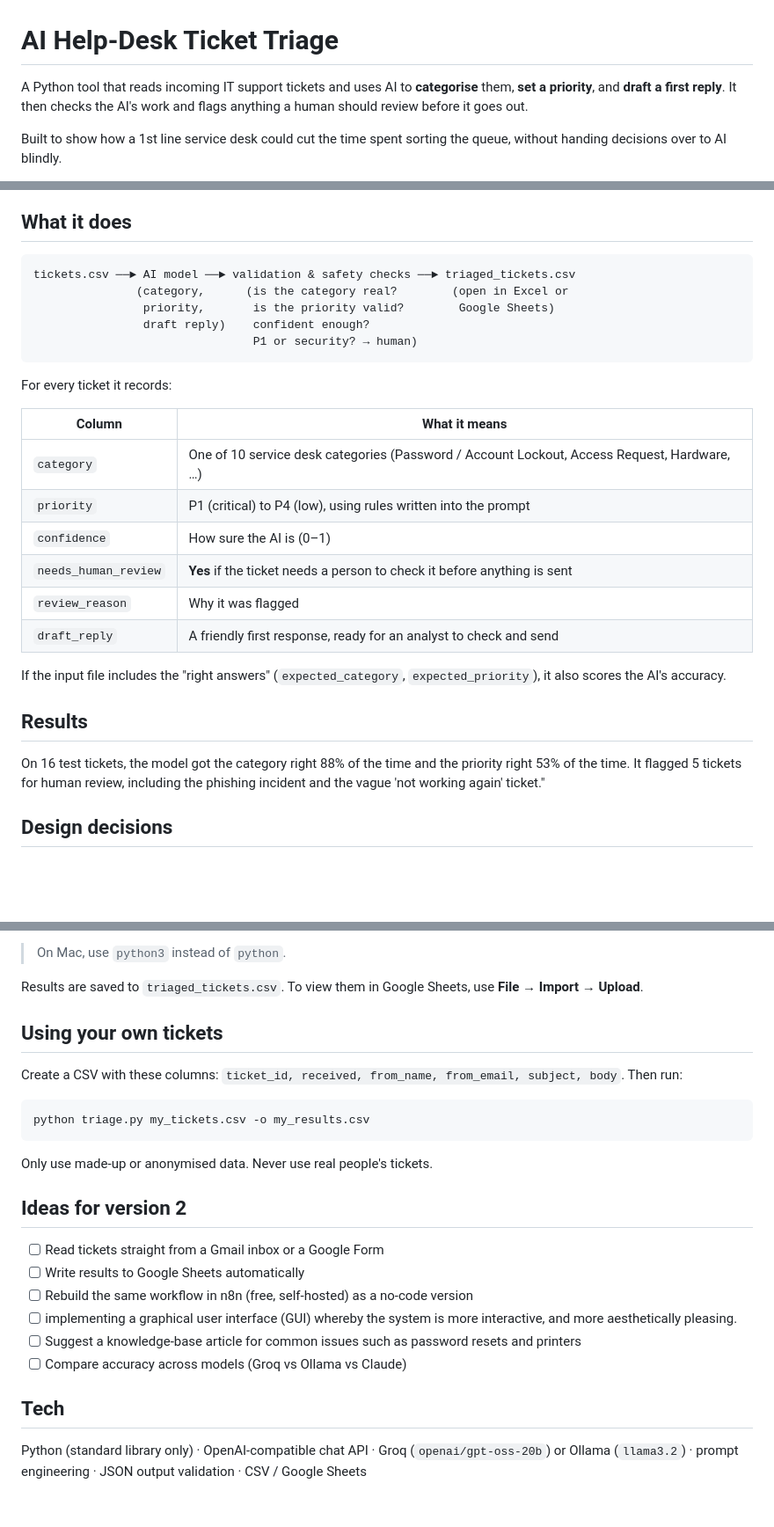
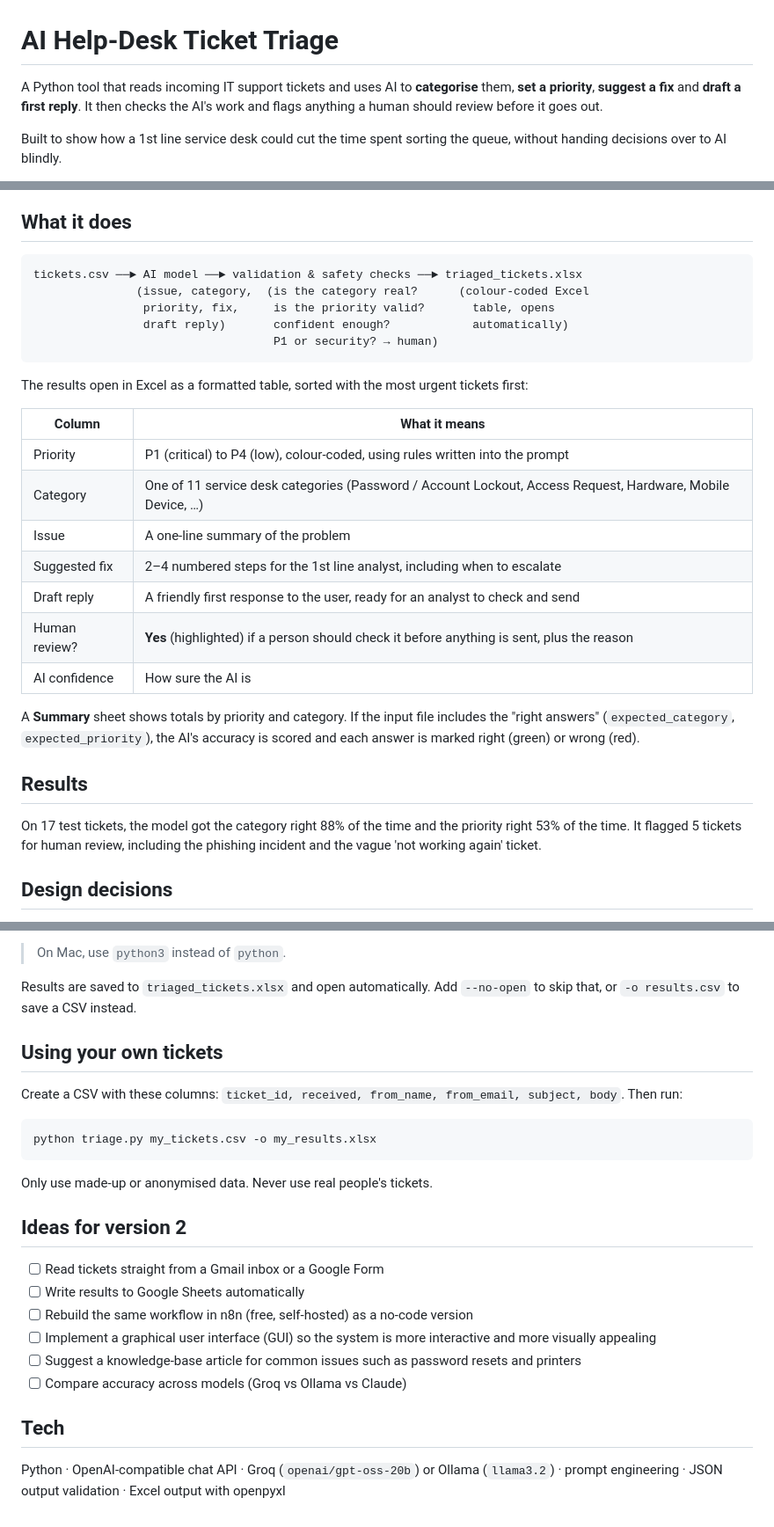
Before and after one commit to Cw2854/helpdesk-ai-triage, a Markdown page: README.md, 3 parts joined by grey strips. Shown at 88% size. GitHub-like rendering; blank space fills up the shorter version.

````diff
--- a/README.md
+++ b/README.md
@@ -1,6 +1,6 @@
 # AI Help-Desk Ticket Triage
 
-A Python tool that reads incoming IT support tickets and uses AI to **categorise** them, **set a priority**, and **draft a first reply**. It then checks the AI's work and flags anything a human should review before it goes out.
+A Python tool that reads incoming IT support tickets and uses AI to **categorise** them, **set a priority**, **suggest a fix** and **draft a first reply**. It then checks the AI's work and flags anything a human should review before it goes out.
 
 Built to show how a 1st line service desk could cut the time spent sorting the queue, without handing decisions over to AI blindly.
 
@@ -20,29 +24,30 @@ I've spent six years in customer-facing roles and troubleshoot computers and dev
 ## What it does
 
 ```
-tickets.csv ──► AI model ──► validation & safety checks ──► triaged_tickets.csv
-               (category,      (is the category real?        (open in Excel or
-                priority,       is the priority valid?        Google Sheets)
-                draft reply)    confident enough?
-                                P1 or security? → human)
+tickets.csv ──► AI model ──► validation & safety checks ──► triaged_tickets.xlsx
+               (issue, category,  (is the category real?      (colour-coded Excel
+                priority, fix,     is the priority valid?       table, opens
+                draft reply)       confident enough?            automatically)
+                                   P1 or security? → human)
 ```
 
-For every ticket it records:
+The results open in Excel as a formatted table, sorted with the most urgent tickets first:
 
 | Column | What it means |
 |---|---|
-| `category` | One of 10 service desk categories (Password / Account Lockout, Access Request, Hardware, …) |
-| `priority` | P1 (critical) to P4 (low), using rules written into the prompt |
-| `confidence` | How sure the AI is (0–1) |
-| `needs_human_review` | **Yes** if the ticket needs a person to check it before anything is sent |
-| `review_reason` | Why it was flagged |
-| `draft_reply` | A friendly first response, ready for an analyst to check and send |
+| Priority | P1 (critical) to P4 (low), colour-coded, using rules written into the prompt |
+| Category | One of 11 service desk categories (Password / Account Lockout, Access Request, Hardware, Mobile Device, …) |
+| Issue | A one-line summary of the problem |
+| Suggested fix | 2–4 numbered steps for the 1st line analyst, including when to escalate |
+| Draft reply | A friendly first response to the user, ready for an analyst to check and send |
+| Human review? | **Yes** (highlighted) if a person should check it before anything is sent, plus the reason |
+| AI confidence | How sure the AI is |
 
-If the input file includes the "right answers" (`expected_category`, `expected_priority`), it also scores the AI's accuracy.
+A **Summary** sheet shows totals by priority and category. If the input file includes the "right answers" (`expected_category`, `expected_priority`), the AI's accuracy is scored and each answer is marked right (green) or wrong (red).
 
 ## Results
 
-On 16 test tickets, the model got the category right 88% of the time and the priority right 53% of the time. It flagged 5 tickets for human review, including the phishing incident and the vague 'not working again' ticket."
+On 17 test tickets, the model got the category right 88% of the time and the priority right 53% of the time. It flagged 5 tickets for human review, including the phishing incident and the vague 'not working again' ticket.
 
 ## Design decisions
 
@@ -74,14 +86,14 @@ You need **Python 3.9+**. No extra packages are required.
 
 > On Mac, use `python3` instead of `python`.
 
-Results are saved to `triaged_tickets.csv`. To view them in Google Sheets, use **File → Import → Upload**.
+Results are saved to `triaged_tickets.xlsx` and open automatically. Add `--no-open` to skip that, or `-o results.csv` to save a CSV instead.
 
 ## Using your own tickets
 
 Create a CSV with these columns: `ticket_id, received, from_name, from_email, subject, body`. Then run:
 
 ```
-python triage.py my_tickets.csv -o my_results.csv
+python triage.py my_tickets.csv -o my_results.xlsx
 ```
 
 Only use made-up or anonymised data. Never use real people's tickets.
@@ -91,10 +103,10 @@ Only use made-up or anonymised data. Never use real people's tickets.
 - [ ] Read tickets straight from a Gmail inbox or a Google Form
 - [ ] Write results to Google Sheets automatically
 - [ ] Rebuild the same workflow in n8n (free, self-hosted) as a no-code version
-- [ ] implementing a graphical user interface (GUI) whereby the system is more interactive, and more aesthetically pleasing.
+- [ ] Implement a graphical user interface (GUI) so the system is more interactive and more visually appealing
 - [ ] Suggest a knowledge-base article for common issues such as password resets and printers
 - [ ] Compare accuracy across models (Groq vs Ollama vs Claude)
 
 ## Tech
 
-Python (standard library only) · OpenAI-compatible chat API · Groq (`openai/gpt-oss-20b`) or Ollama (`llama3.2`) · prompt engineering · JSON output validation · CSV / Google Sheets
+Python · OpenAI-compatible chat API · Groq (`openai/gpt-oss-20b`) or Ollama (`llama3.2`) · prompt engineering · JSON output validation · Excel output with openpyxl
````
Also changed, not shown: other parts of README.md (+16 -5 lines).
